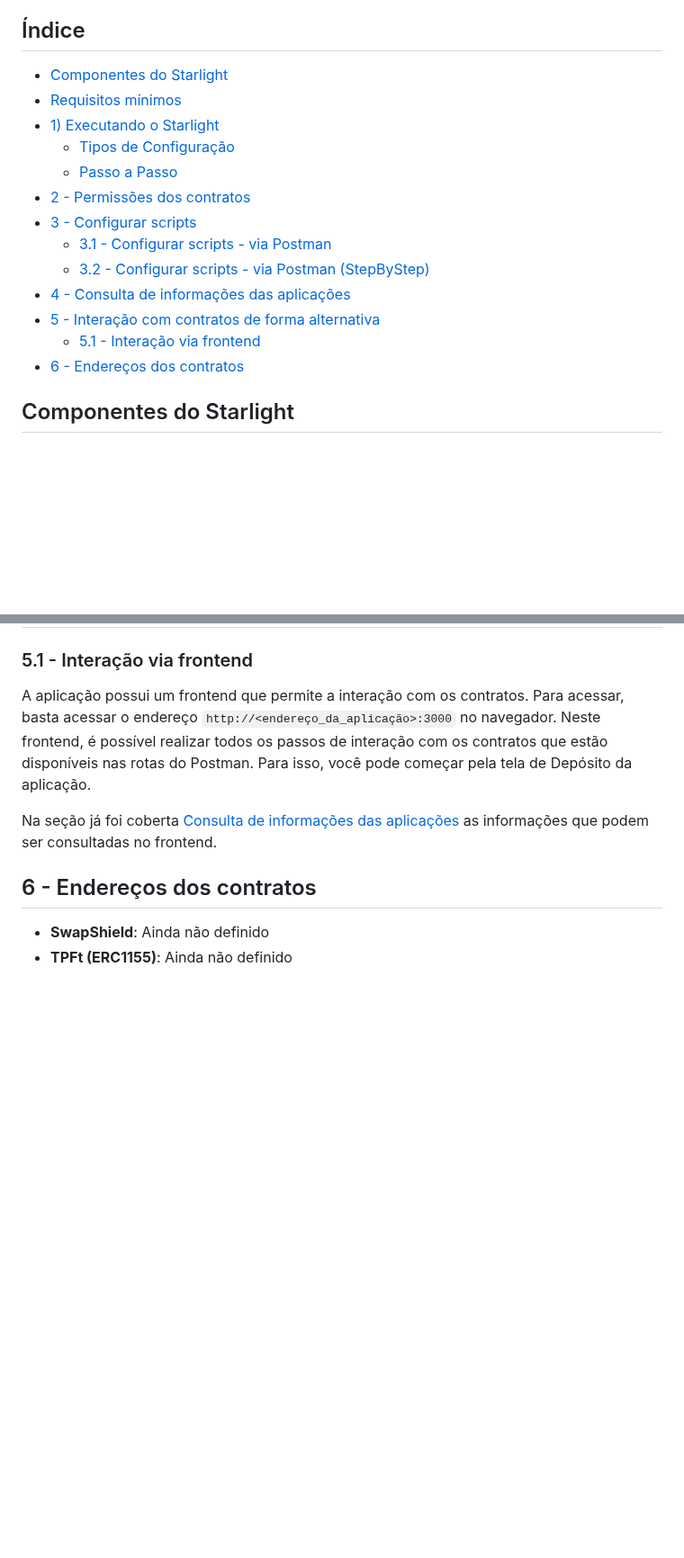
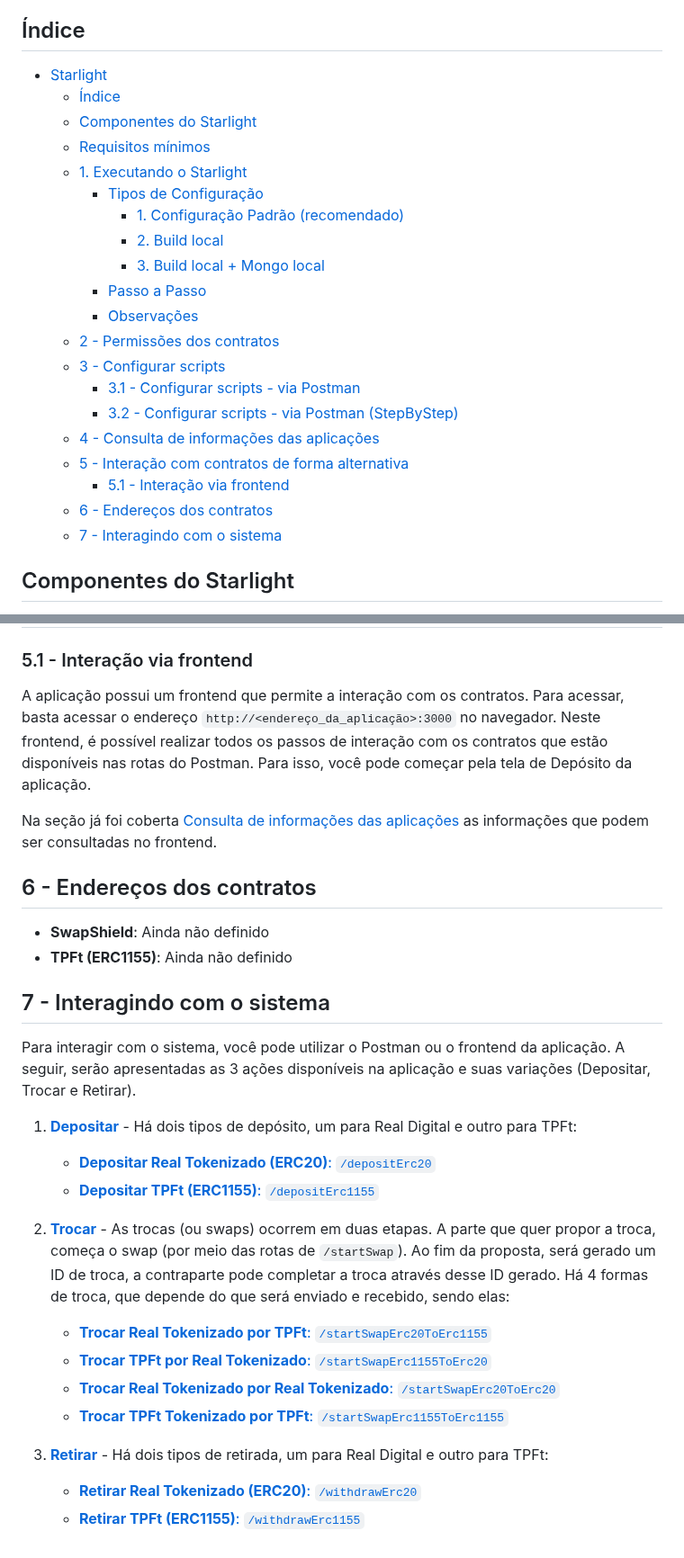
Before and after one commit to eybrativosdigitais/zapp-swapescrow-drex, a Markdown page: README.md, 2 parts joined by grey strips. Shown at 90% size. Rendered like a GitHub page; blank space fills up the shorter version.

Commit message:
feat: added deposits docs

```diff
--- a/README.md
+++ b/README.md
@@ -13,19 +13,26 @@ As próximas seções fornecerão uma visão da estrutura da solução, seguida
 
 ## Índice
 
-- [Componentes do Starlight](#componentes-do-starlight)
-- [Requisitos mínimos](#requisitos-mínimos)
-- [1) Executando o Starlight](#1-executando-o-starlight)
-  - [Tipos de Configuração](#tipos-de-configuração)
-  - [Passo a Passo](#passo-a-passo)
-- [2 - Permissões dos contratos](#2---permissões-dos-contratos)
-- [3 - Configurar scripts](#3---configurar-scripts)
-  - [3.1 - Configurar scripts - via Postman](#31---configurar-scripts---via-postman)
-  - [3.2 - Configurar scripts - via Postman (StepByStep)](#32---configurar-scripts---via-postman-stepbystep)
-- [4 - Consulta de informações das aplicações](#4---consulta-de-informações-das-aplicações)
-- [5 - Interação com contratos de forma alternativa](#5---interação-com-contratos-de-forma-alternativa)
-  - [5.1 - Interação via frontend](#51---interação-via-frontend)
-- [6 - Endereços dos contratos](#6---endereços-dos-contratos)
+- [Starlight](#starlight)
+  - [Índice](#índice)
+  - [Componentes do Starlight](#componentes-do-starlight)
+  - [Requisitos mínimos](#requisitos-mínimos)
+  - [1. Executando o Starlight](#1-executando-o-starlight)
+    - [Tipos de Configuração](#tipos-de-configuração)
+      - [1. Configuração Padrão (recomendado)](#1-configuração-padrão-recomendado)
+      - [2. Build local](#2-build-local)
+      - [3. Build local + Mongo local](#3-build-local--mongo-local)
+    - [Passo a Passo](#passo-a-passo)
+    - [Observações](#observações)
+  - [2 - Permissões dos contratos](#2---permissões-dos-contratos)
+  - [3 - Configurar scripts](#3---configurar-scripts)
+    - [3.1 - Configurar scripts - via Postman](#31---configurar-scripts---via-postman)
+    - [3.2 - Configurar scripts - via Postman (StepByStep)](#32---configurar-scripts---via-postman-stepbystep)
+  - [4 - Consulta de informações das aplicações](#4---consulta-de-informações-das-aplicações)
+  - [5 - Interação com contratos de forma alternativa](#5---interação-com-contratos-de-forma-alternativa)
+    - [5.1 - Interação via frontend](#51---interação-via-frontend)
+  - [6 - Endereços dos contratos](#6---endereços-dos-contratos)
+  - [7 - Interagindo com o sistema](#7---interagindo-com-o-sistema)
 
 ## Componentes do Starlight
 
@@ -204,3 +211,23 @@ Na seção já foi coberta [Consulta de informações das aplicações](#4---con
 
 - **SwapShield**: Ainda não definido
 - **TPFt (ERC1155)**: Ainda não definido
+
+## 7 - Interagindo com o sistema
+
+Para interagir com o sistema, você pode utilizar o Postman ou o frontend da aplicação. A seguir, serão apresentadas as 3 ações disponíveis na aplicação e suas variações (Depositar, Trocar e Retirar).
+
+1) [**Depositar**](./docs/DEPOSITOS#.MD) - Há dois tipos de depósito, um para Real Digital e outro para TPFt:
+   - [**Depositar Real Tokenizado (ERC20)**: `/depositErc20`](./docs/DEPOSITOS.md#a-depositar-real-tokenizado-erc20--depositerc20)
+   - [**Depositar TPFt (ERC1155)**: `/depositErc1155`](./docs/DEPOSITOS.md#b-depositar-tpft-erc1155--depositerc1155)
+
+2) [**Trocar**]() - As trocas (ou swaps) ocorrem em duas etapas. A parte que quer propor a troca, começa o swap (por meio das rotas de `/startSwap`). Ao fim da proposta, será gerado um ID de troca, a contraparte pode completar a troca através desse ID gerado. Há 4 formas de troca, que depende do que será enviado e recebido, sendo elas:
+
+   - [**Trocar Real Tokenizado por TPFt**: `/startSwapErc20ToErc1155`]()
+   - [**Trocar TPFt por Real Tokenizado**: `/startSwapErc1155ToErc20`]()
+   - [**Trocar Real Tokenizado por Real Tokenizado**: `/startSwapErc20ToErc20`]()
+   - [**Trocar TPFt Tokenizado por TPFt**: `/startSwapErc1155ToErc1155`]()
+
+3) [**Retirar**]() - Há dois tipos de retirada, um para Real Digital e outro para TPFt:
+
+   - [**Retirar Real Tokenizado (ERC20)**: `/withdrawErc20`]()
+   - [**Retirar TPFt (ERC1155)**: `/withdrawErc1155`]()
```
Also changed, not shown: docs/DEPOSITOS.md (added, +101 -0 lines).
